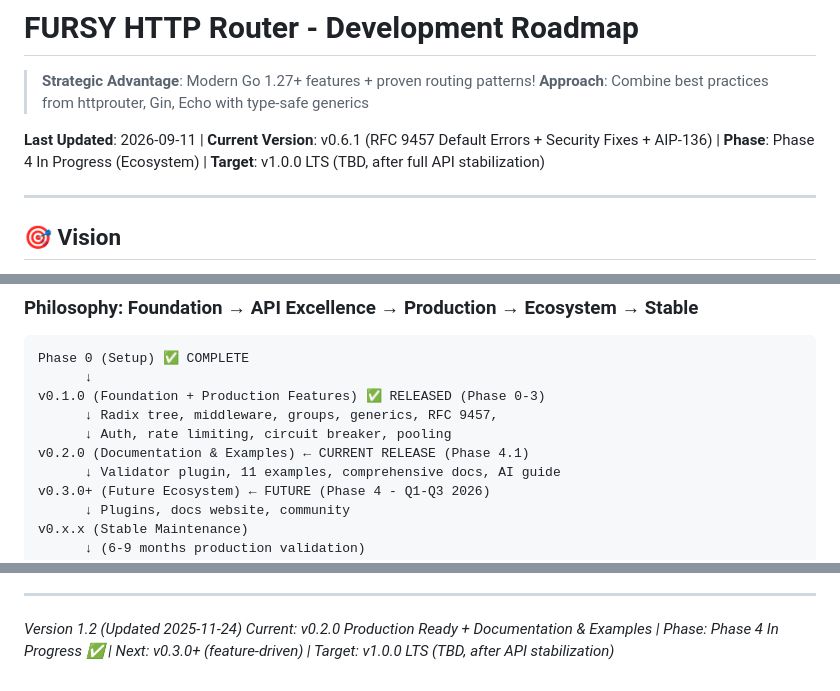
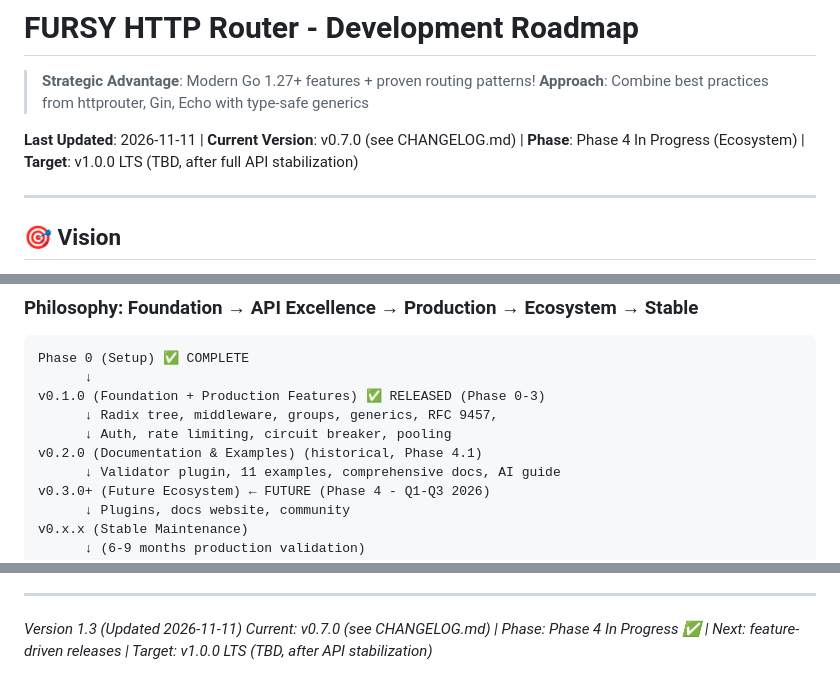
Before and after one commit to coregx/fursy, a Markdown page: ROADMAP.md, 3 parts joined by grey strips. Drawn GitHub-style.

Commit message:
docs: correct stale ROADMAP version markers

```diff
--- a/ROADMAP.md
+++ b/ROADMAP.md
@@ -3,7 +3,7 @@
 > **Strategic Advantage**: Modern Go 1.27+ features + proven routing patterns!
 > **Approach**: Combine best practices from httprouter, Gin, Echo with type-safe generics
 
-**Last Updated**: 2026-09-11 | **Current Version**: v0.6.1 (RFC 9457 Default Errors + Security Fixes + AIP-136) | **Phase**: Phase 4 In Progress (Ecosystem) | **Target**: v1.0.0 LTS (TBD, after full API stabilization)
+**Last Updated**: 2026-11-11 | **Current Version**: v0.7.0 (see CHANGELOG.md) | **Phase**: Phase 4 In Progress (Ecosystem) | **Target**: v1.0.0 LTS (TBD, after full API stabilization)
 
 ---
 
@@ -46,7 +46,7 @@ Phase 0 (Setup) ✅ COMPLETE
 v0.1.0 (Foundation + Production Features) ✅ RELEASED (Phase 0-3)
       ↓ Radix tree, middleware, groups, generics, RFC 9457,
       ↓ Auth, rate limiting, circuit breaker, pooling
-v0.2.0 (Documentation & Examples) ← CURRENT RELEASE (Phase 4.1)
+v0.2.0 (Documentation & Examples) (historical, Phase 4.1)
       ↓ Validator plugin, 11 examples, comprehensive docs, AI guide
 v0.3.0+ (Future Ecosystem) ← FUTURE (Phase 4 - Q1-Q3 2026)
       ↓ Plugins, docs website, community
@@ -472,5 +472,5 @@ v1.0.0 LTS → Long-term support (Q3 2026)
 
 ---
 
-*Version 1.2 (Updated 2025-11-24)*
-*Current: v0.2.0 Production Ready + Documentation & Examples | Phase: Phase 4 In Progress ✅ | Next: v0.3.0+ (feature-driven) | Target: v1.0.0 LTS (TBD, after API stabilization)*
+*Version 1.3 (Updated 2026-11-11)*
+*Current: v0.7.0 (see CHANGELOG.md) | Phase: Phase 4 In Progress ✅ | Next: feature-driven releases | Target: v1.0.0 LTS (TBD, after API stabilization)*
```
